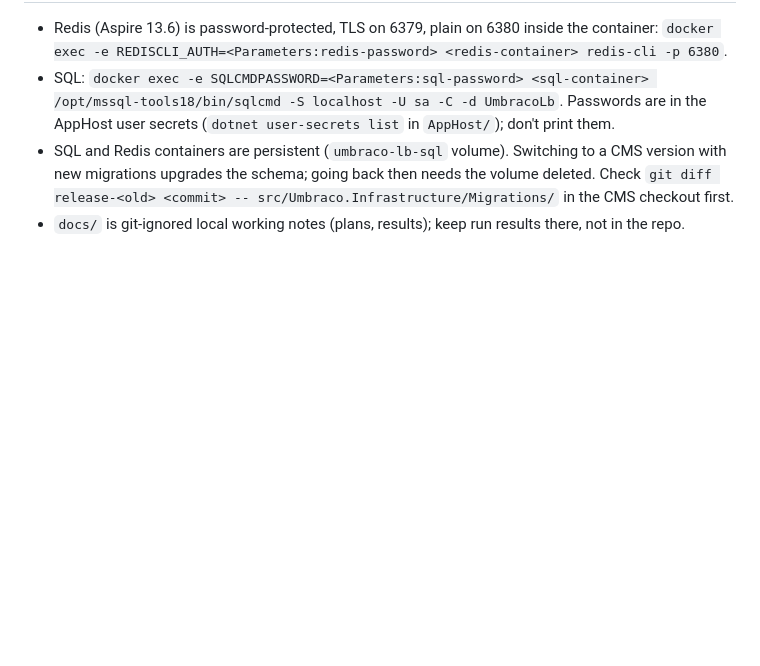
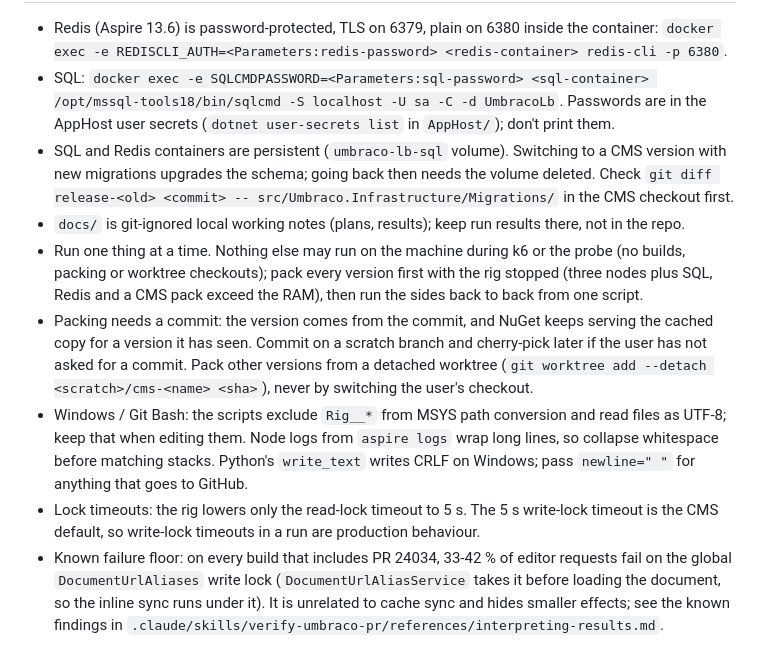
Before and after one commit to nikolajlauridsen/Umbraco-Aspire-Load-Balance-Testing, a Markdown page: CLAUDE.md, the part around the change. Drawn GitHub-style; blank space fills up the shorter version.

Commit message:
Record the 02-10-2026 learnings in CLAUDE.md and the skill's known findings
CLAUDE.md operating notes: run one thing at a time and pack with the rig stopped, packing needs a commit (scratch
branch, detached worktree for other versions), the Windows/Git Bash handling in the scripts, which lock timeout the
rig lowers, and the DocumentUrlAliases failure floor.

interpreting-results.md: PR 24034 at 51b2226 fails 33-42 % (the 7-10 % range at 6117125 was not reproduced), the
floor is the DocumentUrlAliases write lock taken before GetById in DocumentUrlAliasService, PR 24053 closes the
probe gap on both of its builds, and the smaller observations from the three-tier run.

Co-Authored-By: Claude Fable 5.1 <noreply@anthropic.com>

```diff
--- a/CLAUDE.md
+++ b/CLAUDE.md
@@ -93,3 +93,20 @@ Rig knobs (AppHost config, overridable as env vars `Rig__...`): `NodeCount` (3),
   migrations upgrades the schema; going back then needs the volume deleted. Check
   `git diff release-<old> <commit> -- src/Umbraco.Infrastructure/Migrations/` in the CMS checkout first.
 - `docs/` is git-ignored local working notes (plans, results); keep run results there, not in the repo.
+- Run one thing at a time. Nothing else may run on the machine during k6 or the probe (no builds, packing or
+  worktree checkouts); pack every version first with the rig stopped (three nodes plus SQL, Redis and a CMS pack
+  exceed the RAM), then run the sides back to back from one script.
+- Packing needs a commit: the version comes from the commit, and NuGet keeps serving the cached copy for a version
+  it has seen. Commit on a scratch branch and cherry-pick later if the user has not asked for a commit. Pack other
+  versions from a detached worktree (`git worktree add --detach <scratch>/cms-<name> <sha>`), never by switching the
+  user's checkout.
+- Windows / Git Bash: the scripts exclude `Rig__*` from MSYS path conversion and read files as UTF-8; keep that
+  when editing them. Node logs from `aspire logs` wrap long lines, so collapse whitespace before matching stacks.
+  Python's `write_text` writes CRLF on Windows; pass `newline="
+"` for anything that goes to GitHub.
+- Lock timeouts: the rig lowers only the read-lock timeout to 5 s. The 5 s write-lock timeout is the CMS default,
+  so write-lock timeouts in a run are production behaviour.
+- Known failure floor: on every build that includes PR 24034, 33-42 % of editor requests fail on the global
+  `DocumentUrlAliases` write lock (`DocumentUrlAliasService` takes it before loading the document, so the inline
+  sync runs under it). It is unrelated to cache sync and hides smaller effects; see the known findings in
+  `.claude/skills/verify-umbraco-pr/references/interpreting-results.md`.
```
Also changed, not shown: 1 other file.
